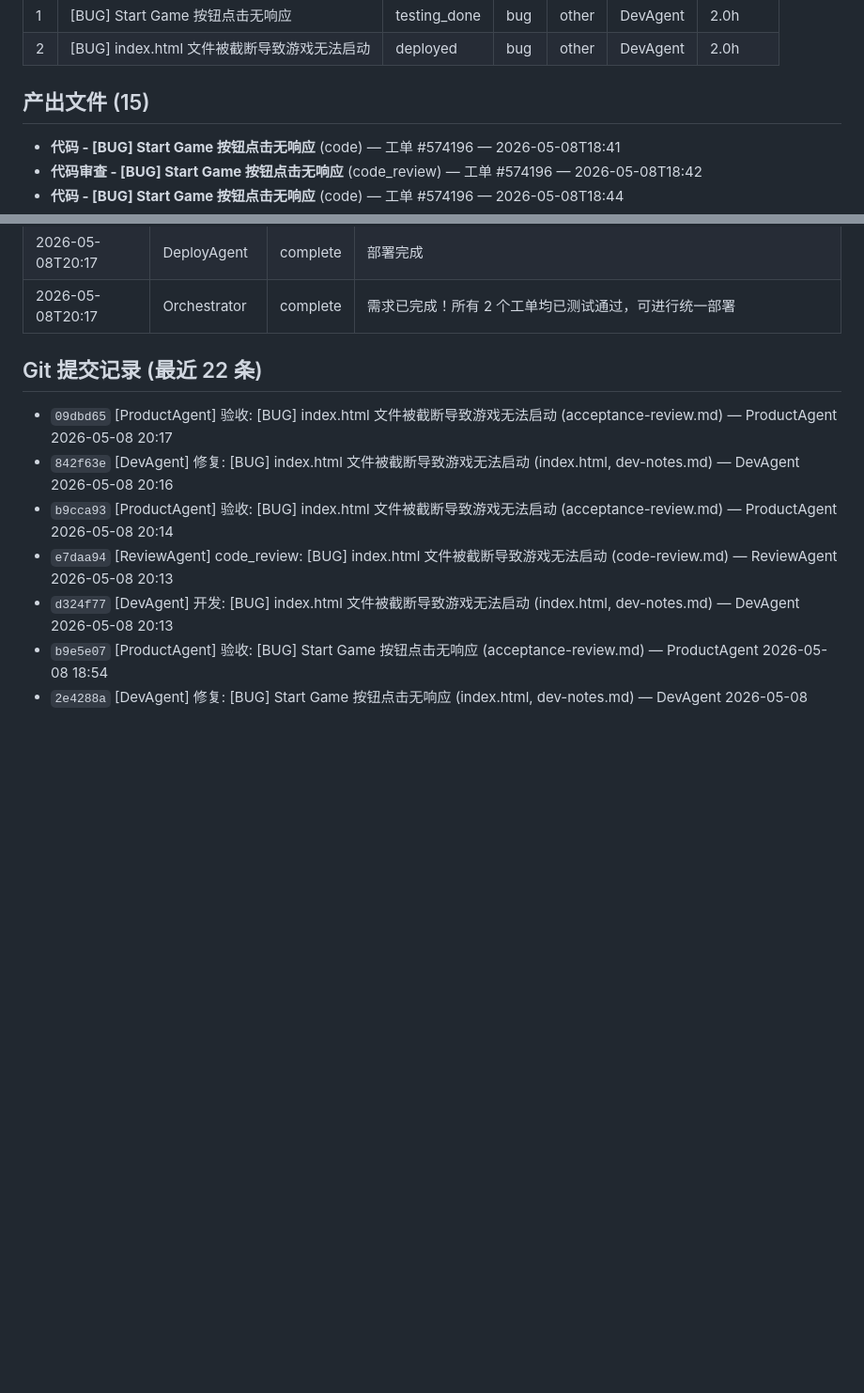
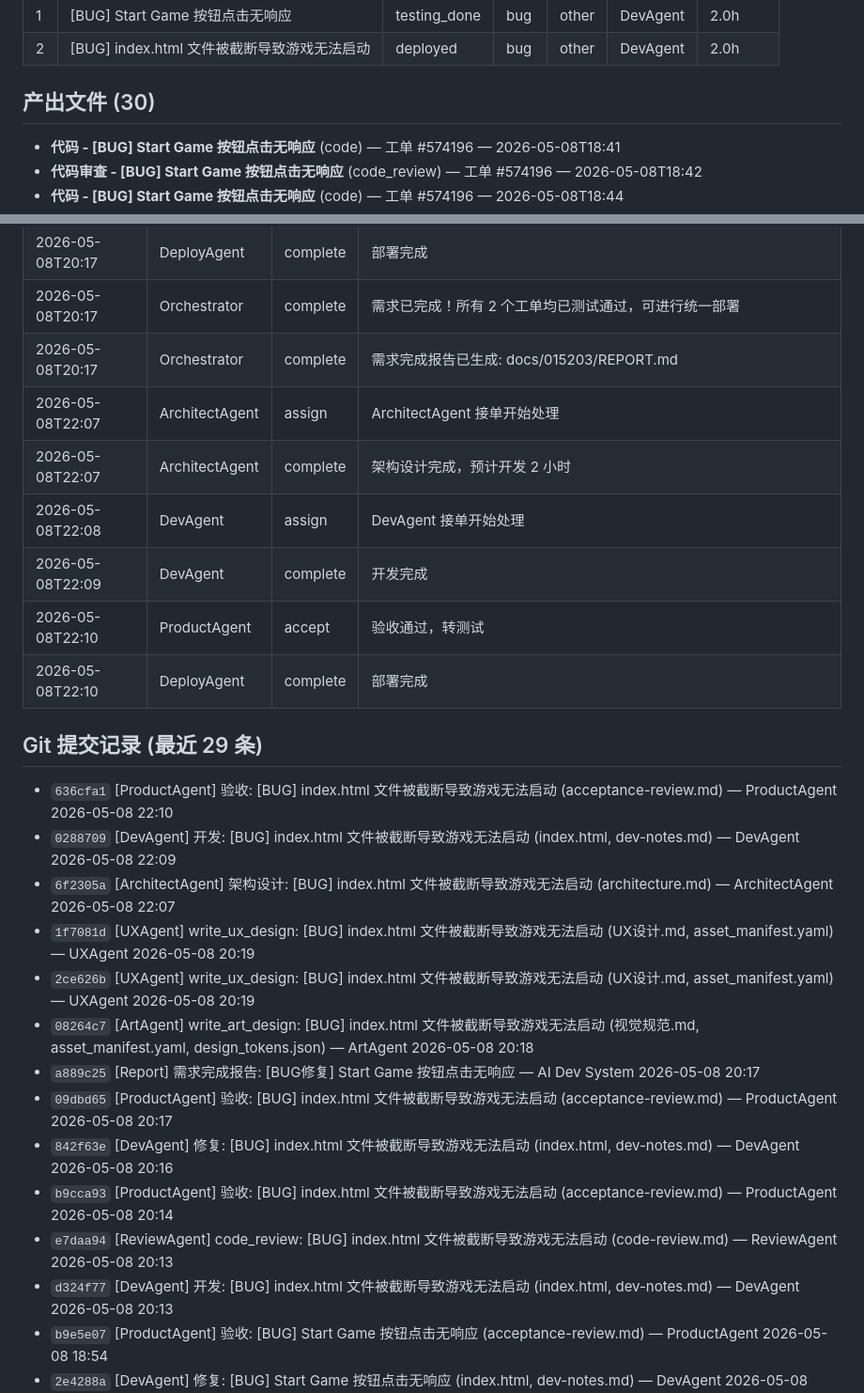
Before and after one commit to welflau/JumpGame, a Markdown page: docs/015203/REPORT.md, 2 parts joined by grey strips. Shown at 94% size. Rendered like a GitHub page; blank space fills up the shorter version.

```diff
--- a/docs/015203/REPORT.md
+++ b/docs/015203/REPORT.md
@@ -49,7 +49,7 @@
 | 1 | [BUG] Start Game 按钮点击无响应 | testing_done | bug | other | DevAgent | 2.0h |
 | 2 | [BUG] index.html 文件被截断导致游戏无法启动 | deployed | bug | other | DevAgent | 2.0h |
 
-## 产出文件 (15)
+## 产出文件 (30)
 
 - **代码 - [BUG] Start Game 按钮点击无响应** (code) — 工单 #574196 — 2026-05-08T18:41
 - **代码审查 - [BUG] Start Game 按钮点击无响应** (code_review) — 工单 #574196 — 2026-05-08T18:42
@@ -104,9 +119,23 @@
 | 2026-05-08T20:17 | ProductAgent | accept | 验收通过，转测试 |
 | 2026-05-08T20:17 | DeployAgent | complete | 部署完成 |
 | 2026-05-08T20:17 | Orchestrator | complete | 需求已完成！所有 2 个工单均已测试通过，可进行统一部署 |
+| 2026-05-08T20:17 | Orchestrator | complete | 需求完成报告已生成: docs/015203/REPORT.md |
+| 2026-05-08T22:07 | ArchitectAgent | assign | ArchitectAgent 接单开始处理 |
+| 2026-05-08T22:07 | ArchitectAgent | complete | 架构设计完成，预计开发 2 小时 |
+| 2026-05-08T22:08 | DevAgent | assign | DevAgent 接单开始处理 |
+| 2026-05-08T22:09 | DevAgent | complete | 开发完成 | 自测: 自测 6/6 通过 ✅ |
+| 2026-05-08T22:10 | ProductAgent | accept | 验收通过，转测试 |
+| 2026-05-08T22:10 | DeployAgent | complete | 部署完成 |
 
-## Git 提交记录 (最近 22 条)
+## Git 提交记录 (最近 29 条)
 
+- `636cfa1` [ProductAgent] 验收: [BUG] index.html 文件被截断导致游戏无法启动 (acceptance-review.md) — ProductAgent 2026-05-08 22:10
+- `0288709` [DevAgent] 开发: [BUG] index.html 文件被截断导致游戏无法启动 (index.html, dev-notes.md) — DevAgent 2026-05-08 22:09
+- `6f2305a` [ArchitectAgent] 架构设计: [BUG] index.html 文件被截断导致游戏无法启动 (architecture.md) — ArchitectAgent 2026-05-08 22:07
+- `1f7081d` [UXAgent] write_ux_design: [BUG] index.html 文件被截断导致游戏无法启动 (UX设计.md, asset_manifest.yaml) — UXAgent 2026-05-08 20:19
+- `2ce626b` [UXAgent] write_ux_design: [BUG] index.html 文件被截断导致游戏无法启动 (UX设计.md, asset_manifest.yaml) — UXAgent 2026-05-08 20:19
+- `08264c7` [ArtAgent] write_art_design: [BUG] index.html 文件被截断导致游戏无法启动 (视觉规范.md, asset_manifest.yaml, design_tokens.json) — ArtAgent 2026-05-08 20:18
+- `a889c25` [Report] 需求完成报告: [BUG修复] Start Game 按钮点击无响应 — AI Dev System 2026-05-08 20:17
 - `09dbd65` [ProductAgent] 验收: [BUG] index.html 文件被截断导致游戏无法启动 (acceptance-review.md) — ProductAgent 2026-05-08 20:17
 - `842f63e` [DevAgent] 修复: [BUG] index.html 文件被截断导致游戏无法启动 (index.html, dev-notes.md) — DevAgent 2026-05-08 20:16
 - `b9cca93` [ProductAgent] 验收: [BUG] index.html 文件被截断导致游戏无法启动 (acceptance-review.md) — ProductAgent 2026-05-08 20:14
```
Also changed, not shown: other parts of docs/015203/REPORT.md (+23 -15 lines).
